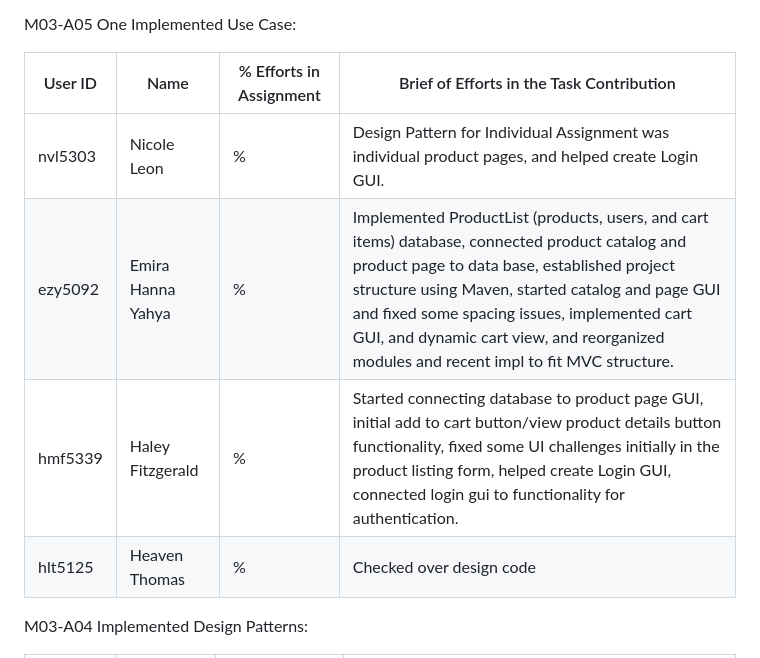
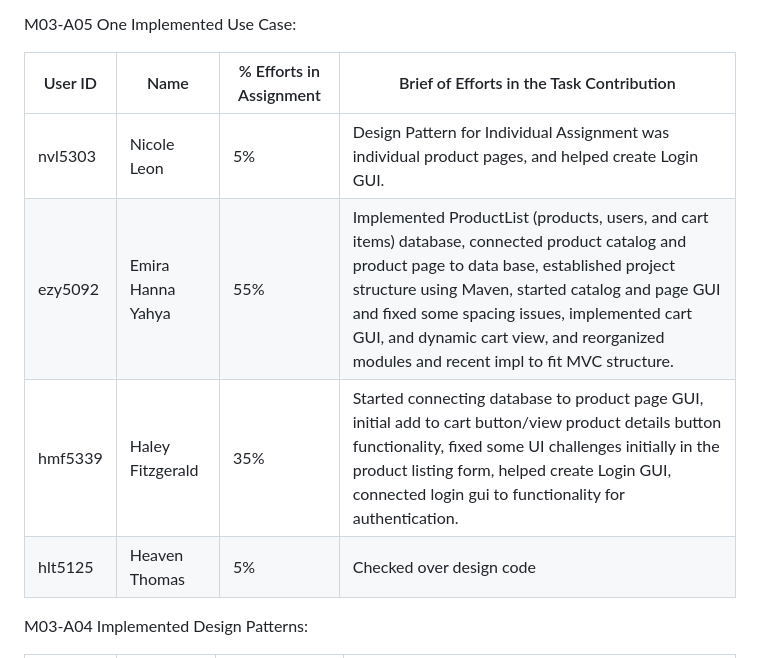
Before and after one commit to emirahanna/ShopUni, a Markdown page: README.md, the part around the change. GitHub-like rendering.

```diff
--- a/README.md
+++ b/README.md
@@ -7,10 +7,10 @@ M03-A05 One Implemented Use Case:
 
 | User ID | Name              | % Efforts in Assignment | Brief of Efforts in the Task Contribution                                                                                                                                                                                                                                                                                                      |
 |---------|-------------------|-------------------------|------------------------------------------------------------------------------------------------------------------------------------------------------------------------------------------------------------------------------------------------------------------------------------------------------------------------------------------------|
-| nvl5303 | Nicole Leon       | %                       | Design Pattern for Individual Assignment was individual product pages, and helped create Login GUI.                                                                                                                                                                                                                                            |
-| ezy5092 | Emira Hanna Yahya | %                       | Implemented ProductList (products, users, and cart items) database, connected product catalog and product page to data base, established project structure using Maven, started catalog and page GUI and fixed some spacing issues, implemented cart GUI, and dynamic cart view, and reorganized modules and recent impl to fit MVC structure. |
-| hmf5339 | Haley Fitzgerald  | %                       | Started connecting database to product page GUI, initial add to cart button/view product details button functionality, fixed some UI challenges initially in the product listing form, helped create Login GUI, connected login gui to functionality for authentication.                                                                       |
-| hlt5125 | Heaven Thomas     | %                       | Checked over design code                                                                                                                                                                                                                                                                                                                       |
+| nvl5303 | Nicole Leon       | 5%                      | Design Pattern for Individual Assignment was individual product pages, and helped create Login GUI.                                                                                                                                                                                                                                            |
+| ezy5092 | Emira Hanna Yahya | 55%                     | Implemented ProductList (products, users, and cart items) database, connected product catalog and product page to data base, established project structure using Maven, started catalog and page GUI and fixed some spacing issues, implemented cart GUI, and dynamic cart view, and reorganized modules and recent impl to fit MVC structure. |
+| hmf5339 | Haley Fitzgerald  | 35%                     | Started connecting database to product page GUI, initial add to cart button/view product details button functionality, fixed some UI challenges initially in the product listing form, helped create Login GUI, connected login gui to functionality for authentication.                                                                       |
+| hlt5125 | Heaven Thomas     | 5%                      | Checked over design code                                                                                                                                                                                                                                                                                                                       |
 
 M03-A04 Implemented Design Patterns:
 
```
